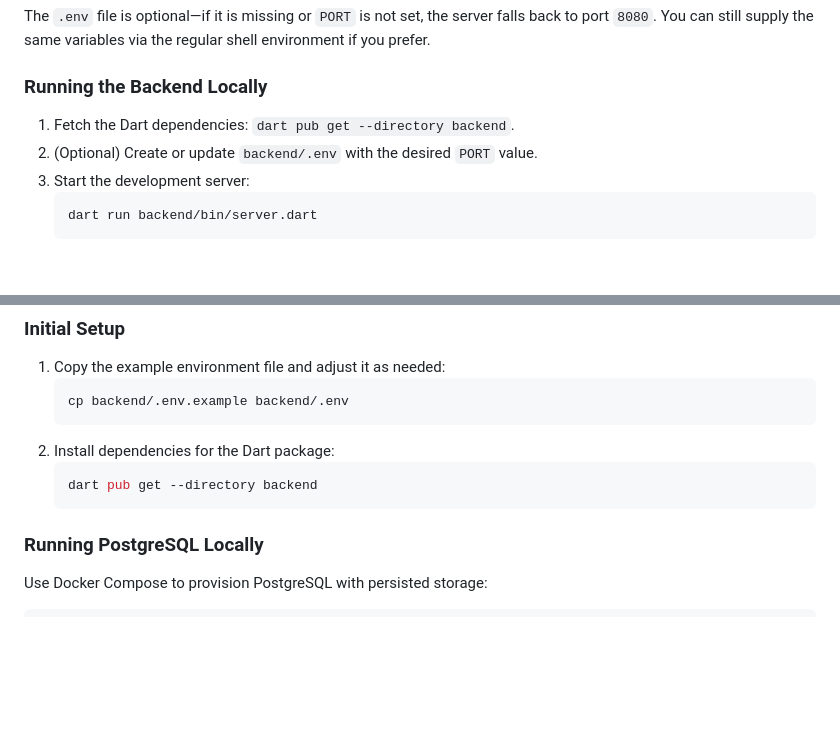
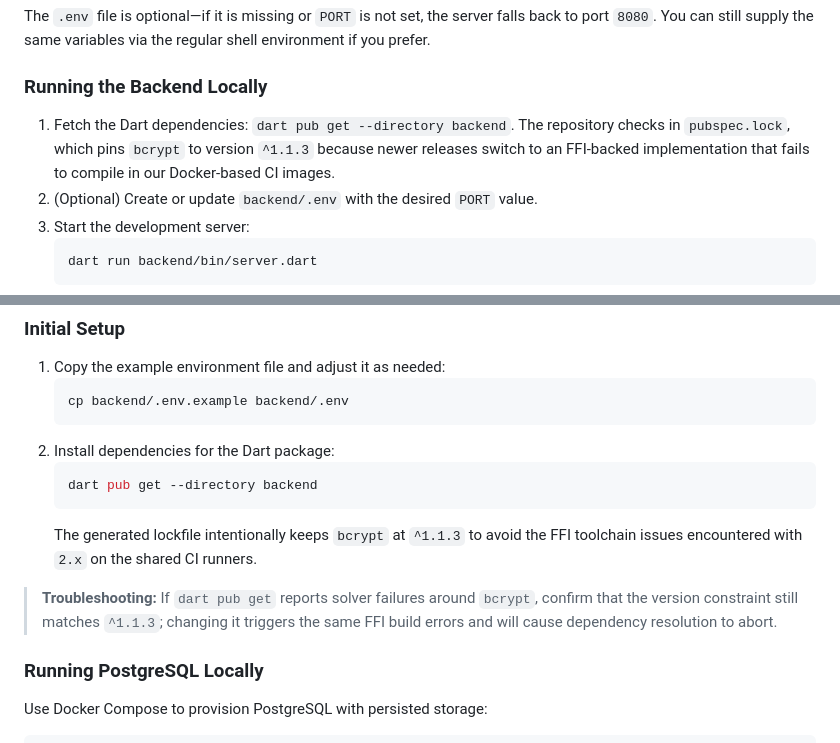
Before and after one commit to gianlucaitachi/homecare_new, a Markdown page: README.md, 2 parts joined by grey strips. Drawn GitHub-style; blank space fills up the shorter version.

Commit message:
Document bcrypt pinning for backend setup

````diff
--- a/README.md
+++ b/README.md
@@ -22,7 +22,7 @@ PORT=8080
 The `.env` file is optional—if it is missing or `PORT` is not set, the server falls back to port `8080`. You can still supply the same variables via the regular shell environment if you prefer.
 
 ### Running the Backend Locally
-1. Fetch the Dart dependencies: `dart pub get --directory backend`.
+1. Fetch the Dart dependencies: `dart pub get --directory backend`. The repository checks in `pubspec.lock`, which pins `bcrypt` to version `^1.1.3` because newer releases switch to an FFI-backed implementation that fails to compile in our Docker-based CI images.
 2. (Optional) Create or update `backend/.env` with the desired `PORT` value.
 3. Start the development server:
    ```
@@ -68,6 +68,9 @@ The `backend/` package contains shared database helpers, SQL migrations, and loc
    ```bash
    dart pub get --directory backend
    ```
+   The generated lockfile intentionally keeps `bcrypt` at `^1.1.3` to avoid the FFI toolchain issues encountered with `2.x` on the shared CI runners.
+
+> **Troubleshooting:** If `dart pub get` reports solver failures around `bcrypt`, confirm that the version constraint still matches `^1.1.3`; changing it triggers the same FFI build errors and will cause dependency resolution to abort.
 
 ### Running PostgreSQL Locally
 Use Docker Compose to provision PostgreSQL with persisted storage:
````
